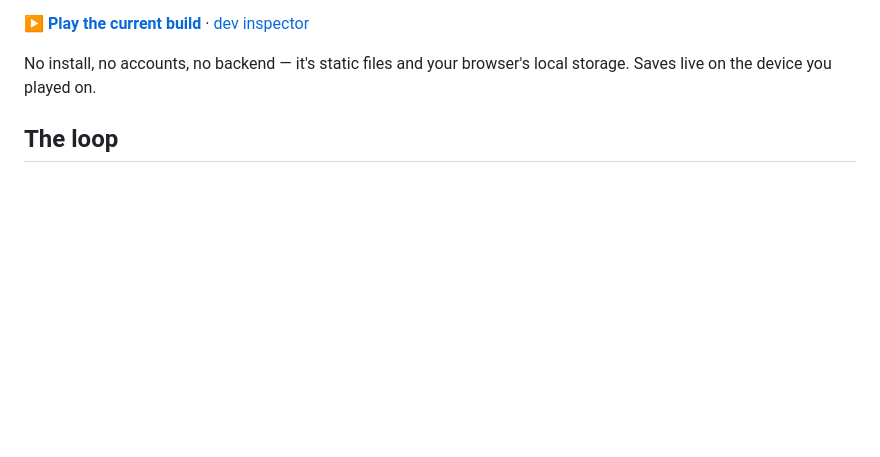
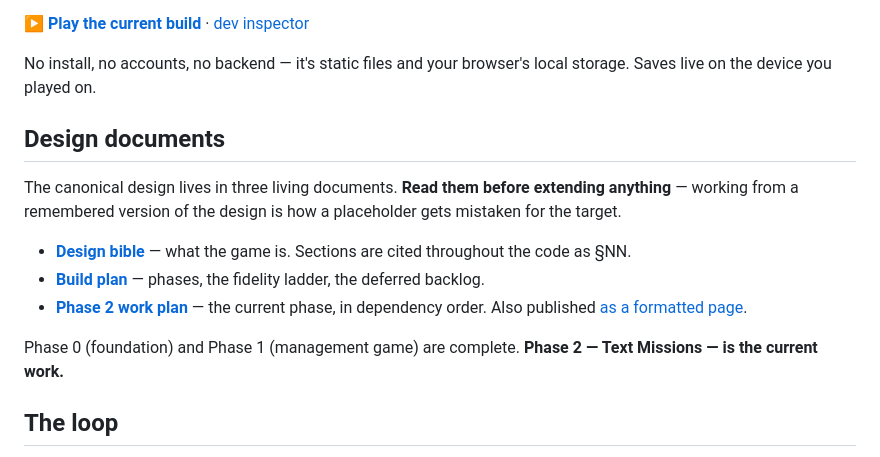
Before and after one commit to Arcaegium/mr-johnson, a Markdown page: README.md, the part around the change. GitHub-like rendering; blank space fills up the shorter version.

```diff
--- a/README.md
+++ b/README.md
@@ -12,6 +12,19 @@ text long before anything gets polished.
 
 No install, no accounts, no backend — it's static files and your
 browser's local storage. Saves live on the device you played on.
+
+## Design documents
+
+The canonical design lives in three living documents. **Read them before
+extending anything** — working from a remembered version of the design is how
+a placeholder gets mistaken for the target.
+
+- **[Design bible](https://claude.ai/code/artifact/43d59edd-4438-4069-af3b-f9262adacff8)** — what the game is. Sections are cited throughout the code as §NN.
+- **[Build plan](https://claude.ai/code/artifact/225900e6-99bc-408a-9ea7-0533d727140d)** — phases, the fidelity ladder, the deferred backlog.
+- **[Phase 2 work plan](docs/PHASE-2-PLAN.md)** — the current phase, in dependency order. Also published [as a formatted page](https://claude.ai/code/artifact/ae02034e-d2a1-4496-9828-fc84d275eba3).
+
+Phase 0 (foundation) and Phase 1 (management game) are complete. **Phase 2 —
+Text Missions — is the current work.**
 
 ## The loop
 
```
Also changed, not shown: docs/PHASE-2-PLAN.md (added, +203 -0 lines).
